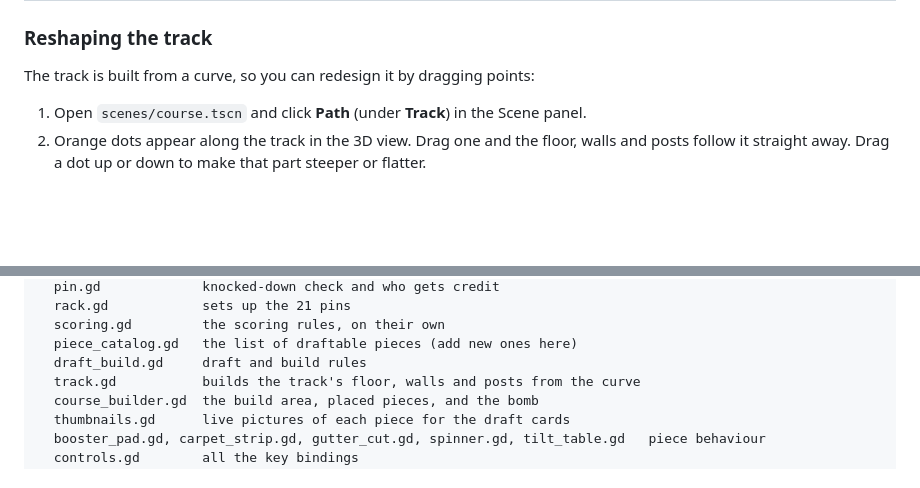
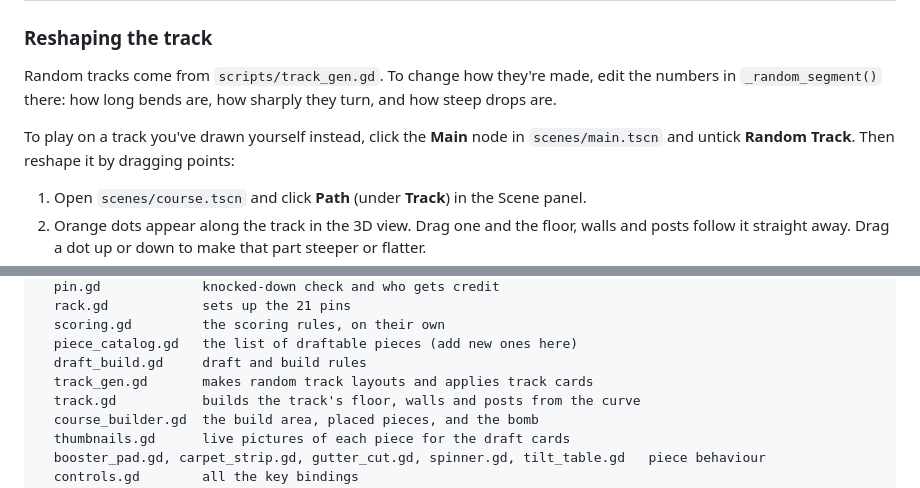
Before and after one commit to 2kyle/MARBLES, a Markdown page: README.md, 2 parts joined by grey strips. Rendered like a GitHub page; blank space fills up the shorter version.

```diff
--- a/README.md
+++ b/README.md
@@ -95,7 +102,9 @@ Most numbers you'll want to tweak are editable in the Godot editor without touch
 
 ### Reshaping the track
 
-The track is built from a curve, so you can redesign it by dragging points:
+Random tracks come from `scripts/track_gen.gd`. To change how they're made, edit the numbers in `_random_segment()` there: how long bends are, how sharply they turn, and how steep drops are.
+
+To play on a track you've drawn yourself instead, click the **Main** node in `scenes/main.tscn` and untick **Random Track**. Then reshape it by dragging points:
 
 1. Open `scenes/course.tscn` and click **Path** (under **Track**) in the Scene panel.
 2. Orange dots appear along the track in the 3D view. Drag one and the floor, walls and posts follow it straight away. Drag a dot up or down to make that part steeper or flatter.
@@ -122,6 +131,7 @@ scripts/
   scoring.gd         the scoring rules, on their own
   piece_catalog.gd   the list of draftable pieces (add new ones here)
   draft_build.gd     draft and build rules
+  track_gen.gd       makes random track layouts and applies track cards
   track.gd           builds the track's floor, walls and posts from the curve
   course_builder.gd  the build area, placed pieces, and the bomb
   thumbnails.gd      live pictures of each piece for the draft cards
```
Also changed, not shown: other parts of README.md (+8 -1 lines), docs/track_card.png (added), 15 other files.
